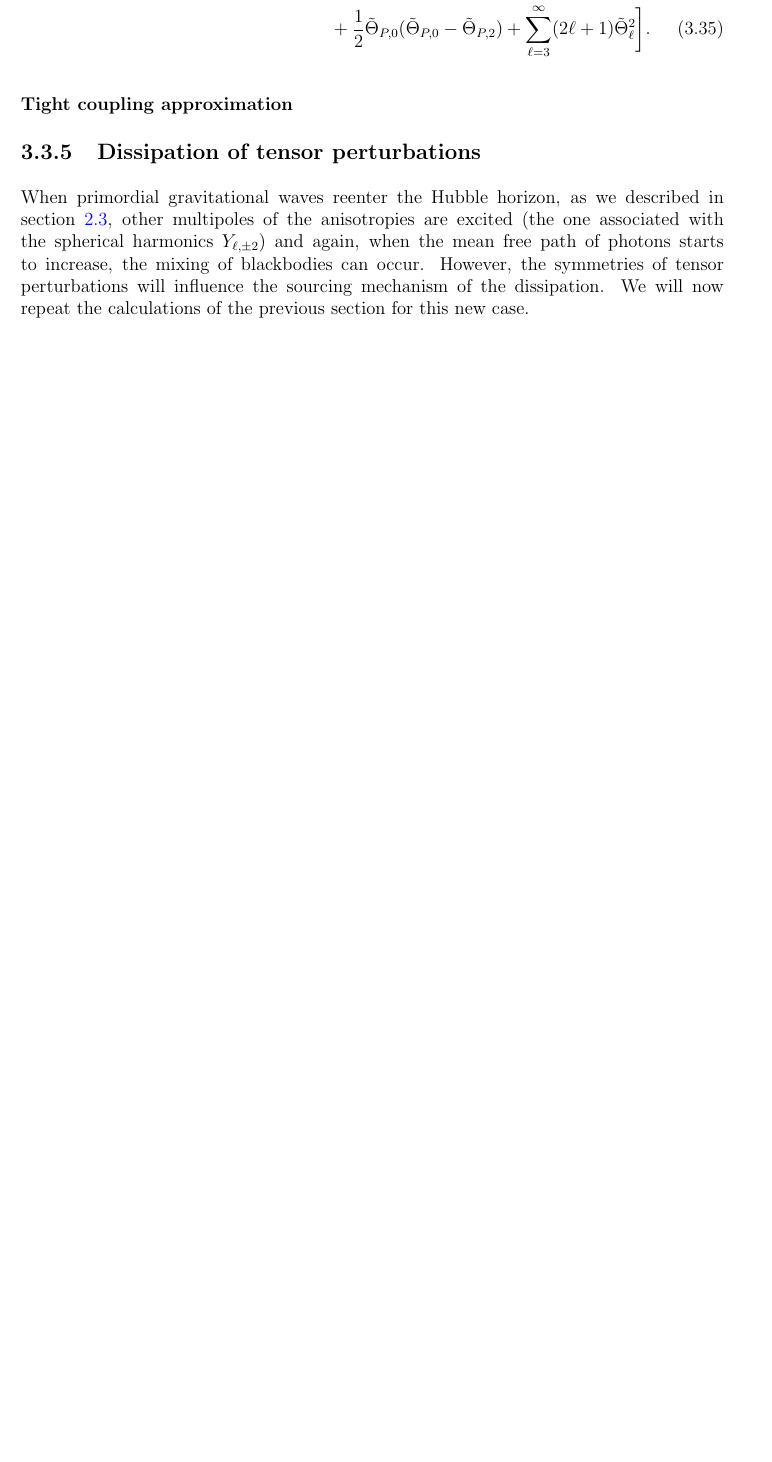
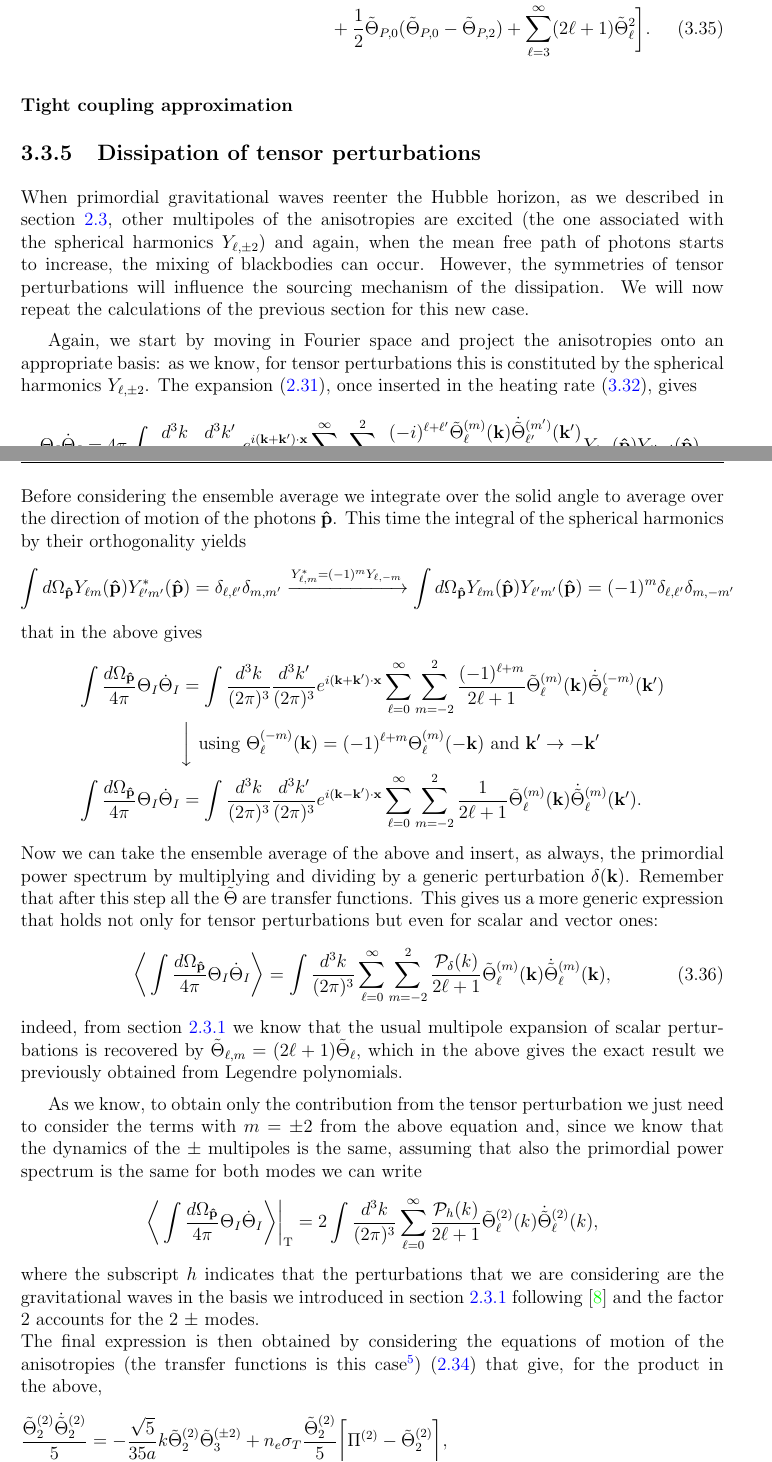
Before and after one commit to MorelliLuca/Master-thesis, a LaTeX thesis (main.tex, which reads CMB/Dissipation.tex): part of page 71 of 84 before the commit and two parts of pages 71 and 72 of 86 after it, the two joined at a grey line, cut so that both start at the same text, the shorter picture padded with empty space. Compiled offline with pdfLaTeX.

Commit message:
Corrections + TI diss

```diff
--- a/CMB/Dissipation.tex
+++ b/CMB/Dissipation.tex
@@ -199,3 +199,30 @@ where again the non-scattering terms will all cancel out each other and $\Pi\def
 \subsubsection{Tight coupling approximation}
 \subsection{Dissipation of tensor perturbations}
 When primordial gravitational waves reenter the Hubble horizon, as we described in section \ref{sec:Anisotropies_From_Tensor}, other multipoles of the anisotropies are excited (the one associated with the spherical harmonics $Y_{\ell,\pm2}$) and again, when the mean free path of photons starts to increase, the mixing of blackbodies can occur. However, the symmetries of tensor perturbations will influence the sourcing mechanism of the dissipation. We will now repeat the calculations of the previous section for this new case.
+
+Again, we start by moving in Fourier space and project the anisotropies onto an appropriate basis: as we know, for tensor perturbations this is constituted by the spherical harmonics $Y_{\ell,\pm2}$. The expansion \eqref{eq:TensorMultipoleExpansion}, once inserted in the heating rate \eqref{eq:heating_rate_I}, gives
+\begin{align*}
+    \Theta_I\dot \Theta_I&=4\pi\int\frac{d^3k}{(2\pi)^3}\frac{d^3k'}{(2\pi)^3}e^{i(\mathbf{k}+\mathbf{k}')\cdot\mathbf{x}}\sum_{\substack{\ell=0\\\ell'=0}}^{\infty}\sum_{\substack{m=-2\\m'=-2}}^{2}\frac{(-i)^{\ell+\ell'}\tilde\Theta_\ell^{(m)}(\mathbf{k})\dot{\tilde\Theta}_{\ell'}^{(m')}(\mathbf{k}')}{\sqrt{(2\ell+1)(2\ell'+1)}}Y_{\ell m}(\versor p)Y_{\ell' m'}(\versor p).
+\end{align*}
+Before considering the ensemble average we integrate over the solid angle to average over the direction of motion of the photons $\versor p$. This time the integral of the spherical harmonics by their orthogonality yields
+$$\int d\Omega_\versor{p} Y_{\ell m}(\versor p)Y^*_{\ell' m'}(\versor p)=\delta_{\ell, \ell'}\delta_{m,m'} \xrightarrow{Y^*_{\ell, m}=(-1)^mY_{\ell, -m}} \int d\Omega_\versor{p} Y_{\ell m}(\versor p)Y_{\ell' m'}(\versor p)=(-1)^m\delta_{\ell, \ell'}\delta_{m,-m'}$$
+that in the above gives
+\begin{align*}
+    \int\frac{d\Omega_\versor p}{4\pi}\Theta_I\dot \Theta_I&=\int\frac{d^3k}{(2\pi)^3}\frac{d^3k'}{(2\pi)^3}e^{i(\mathbf{k}+\mathbf{k}')\cdot\mathbf{x}}\sum_{\ell=0}^{\infty}\sum_{m=-2}^{2}\frac{(-1)^{\ell+m}}{2\ell+1}\tilde\Theta_\ell^{(m)}(\mathbf{k})\dot{\tilde\Theta}_{\ell}^{(-m)}(\mathbf{k}')\\
+    &\bigg\downarrow \text{ using } \Theta_\ell^{(-m)}(\mathbf{k})=(-1)^{\ell+m}\Theta_\ell^{(m)}(-\mathbf{k})\text{ and }\mathbf{k'}\rightarrow-\mathbf{k}'\\
+    \int\frac{d\Omega_\versor p}{4\pi}\Theta_I\dot \Theta_I&=\int\frac{d^3k}{(2\pi)^3}\frac{d^3k'}{(2\pi)^3}e^{i(\mathbf{k}-\mathbf{k}')\cdot\mathbf{x}}\sum_{\ell=0}^{\infty}\sum_{m=-2}^{2}\frac{1}{2\ell+1}\tilde\Theta_\ell^{(m)}(\mathbf{k})\dot{\tilde\Theta}_{\ell}^{(m)}(\mathbf{k}').
+\end{align*}
+Now we can take the ensemble average of the above and insert, as always, the primordial power spectrum by multiplying and dividing by a generic perturbation $\delta(\mathbf{k})$. Remember that after this step all the $\tilde\Theta$ are transfer functions. This gives us a more generic expression that holds not only for tensor perturbations but even for scalar and vector ones:
+\begin{equation}
+    \bigg\langle\int\frac{d\Omega_\versor p}{4\pi}\Theta_I\dot \Theta_I\bigg\rangle=\int\frac{d^3k}{(2\pi)^3}\sum_{\ell=0}^{\infty}\sum_{m=-2}^{2}\frac{\mathcal{P}_\delta (k)}{2\ell+1}\tilde\Theta_\ell^{(m)}(\mathbf{k})\dot{\tilde\Theta}_{\ell}^{(m)}(\mathbf{k}),\label{eq:I_heating_rate_general}
+\end{equation}
+indeed, from section \ref{sec:TensorCoupling} we know that the usual multipole expansion of scalar perturbations is recovered by $\tilde\Theta_{\ell,m}=(2\ell+1)\tilde\Theta_\ell$, which in the above gives the exact result we previously obtained from Legendre polynomials.
+
+As we know, to obtain only the contribution from the tensor perturbation we just need to consider the terms with $m=\pm2$ from the above equation and, since we know that the dynamics of the $\pm$ multipoles is the same, assuming that also the primordial power spectrum is the same for both modes we can write $$\bigg\langle\int\frac{d\Omega_\versor p}{4\pi}\Theta_I\dot \Theta_I\bigg\rangle\bigg|_\text{T}=2\int\frac{d^3k}{(2\pi)^3}\sum_{\ell=0}^{\infty}\frac{\mathcal{P}_h (k)}{2\ell+1}\tilde\Theta_\ell^{(2)}(k)\dot{\tilde\Theta}_{\ell}^{(2)}(k),$$
+where the subscript $h$ indicates that the perturbations that we are considering are the gravitational waves in the basis we introduced in section \ref{sec:TensorCoupling} following \cite{HuWhite} and the factor $2$ accounts for the 2 $\pm$ modes.\\ The final expression is then obtained by considering the equations of motion of the anisotropies (the transfer functions is this case\footnote{Note that since the latter are regular anisotropies with unitary amplitude the equations of motion are the same}) \eqref{eq:Theta_multipole_equation_tensor} that give, for the product in the above,
+\begin{align*}
+    \frac{\tilde\Theta_2^{(2)}\dot{\tilde\Theta}_2^{(2)}}{5}&=-\frac{\sqrt{5}}{35a}k\tilde\Theta_2^{(2)}\tilde\Theta_3^{(\pm2)}+n_e\sigma_T\frac{\tilde\Theta_2^{(2)}}{5}\bigg[\Pi^{(2)}-\tilde\Theta_{2}^{(2)}\bigg],\\
+    \frac{\tilde\Theta_\ell^{(2)}\dot{\tilde\Theta}_\ell^{(2)}}{2\ell+1}&=\frac{k}{a}\bigg[\frac{\sqrt{\ell^2-4}}{(2\ell-1)(2\ell+1)}\tilde\Theta_\ell^{(2)}\tilde\Theta_{\ell-1}^{(2)}-\frac{\sqrt{(\ell+1)^2-4}}{(2\ell+3)(2\ell+1)}\tilde\Theta_\ell^{(2)}\tilde\Theta_{\ell+1}^{(2)}\bigg]-n_e\sigma_T\frac{\tilde\Theta_\ell^{(2)}\tilde\Theta_{\ell}^{(2)}}{2\ell+1}\quad \ell\geq3,
+\end{align*}
+where $\Pi^{(2)}\defeq(\tilde\Theta_2^{(2)}-\sqrt{6}\tilde E_2^{(2)})/10$, and we neglected any metric perturbation since they don't source spectral distortions as we previously explained (this is discussed in the appendix of \cite{Chluba_tens_diss}). Putting all together, since all the non-scattering terms will cancel each other out, we find
+\begin{align}
```
Also changed, not shown: CMB/Anisotropies.tex (+8 -8 lines), Fundamentals/FriedmannEq.tex (+11 -11 lines), main.pdf, CMB/Dissipation.tex (5 more changed lines), 5 other files.
